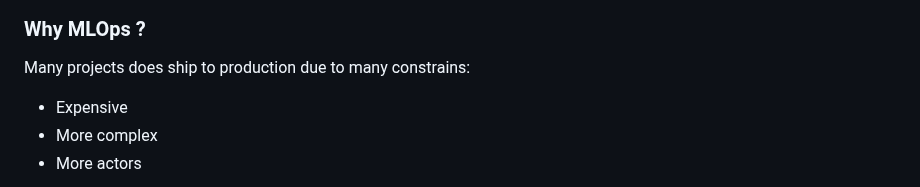
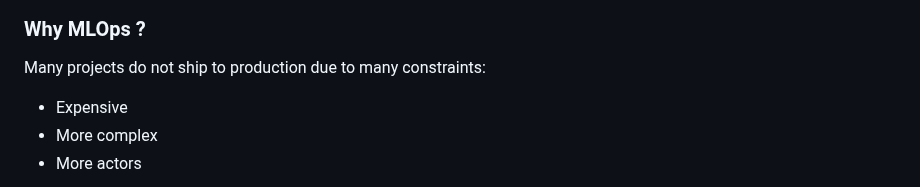
Before and after one commit to guillaume-chervet/MLOpsPython, a Markdown page: README.md, the part around the change. Drawn GitHub-style.

Commit message:
docs(readme): fix typo

```diff
--- a/README.md
+++ b/README.md
@@ -35,7 +35,7 @@ We are going to automate this process. We will use a machine learning model to c
 
 ### Why MLOps ?
 
-Many projects does ship to production due to many constrains:
+Many projects do not ship to production due to many constraints:
  - Expensive
  - More complex
  - More actors
```
